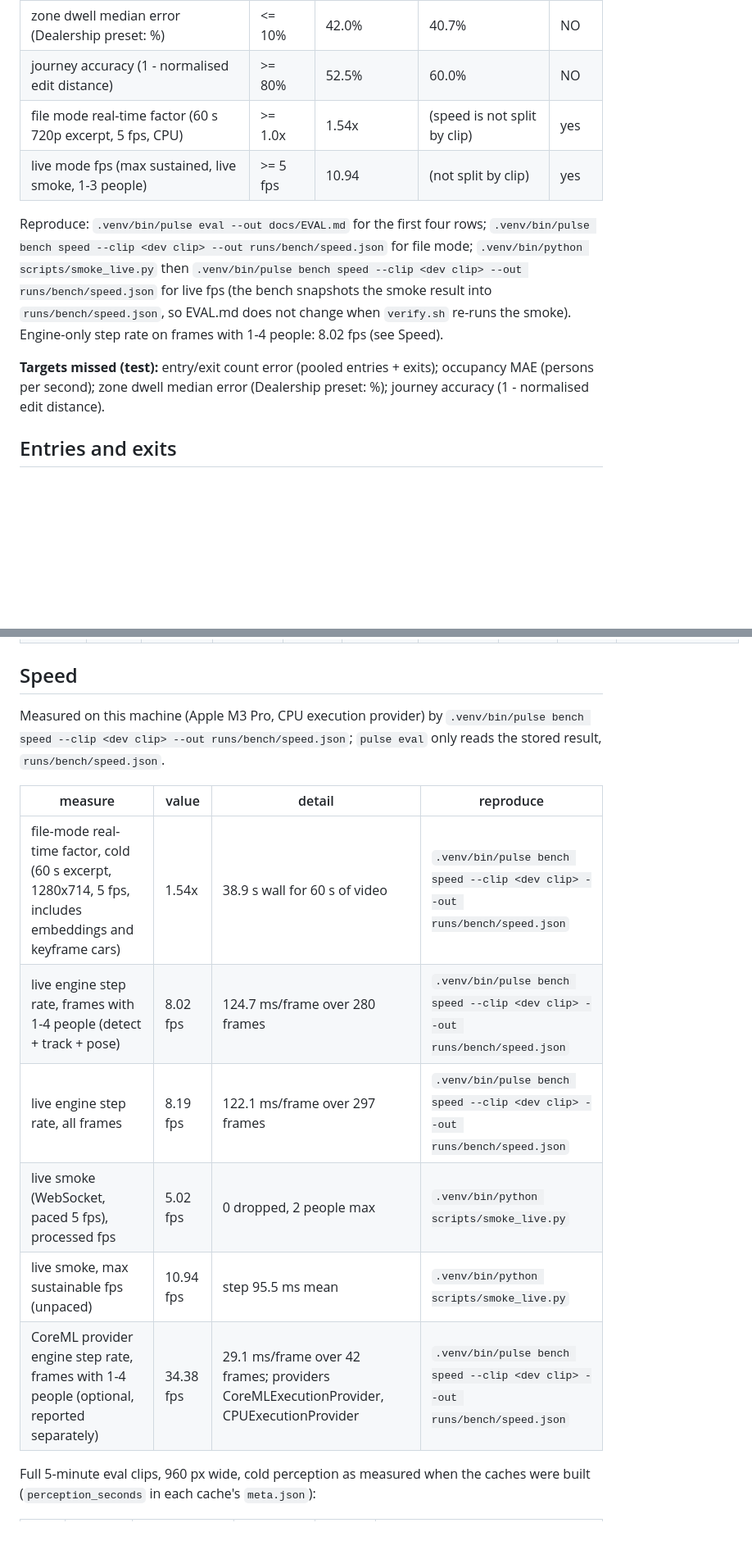
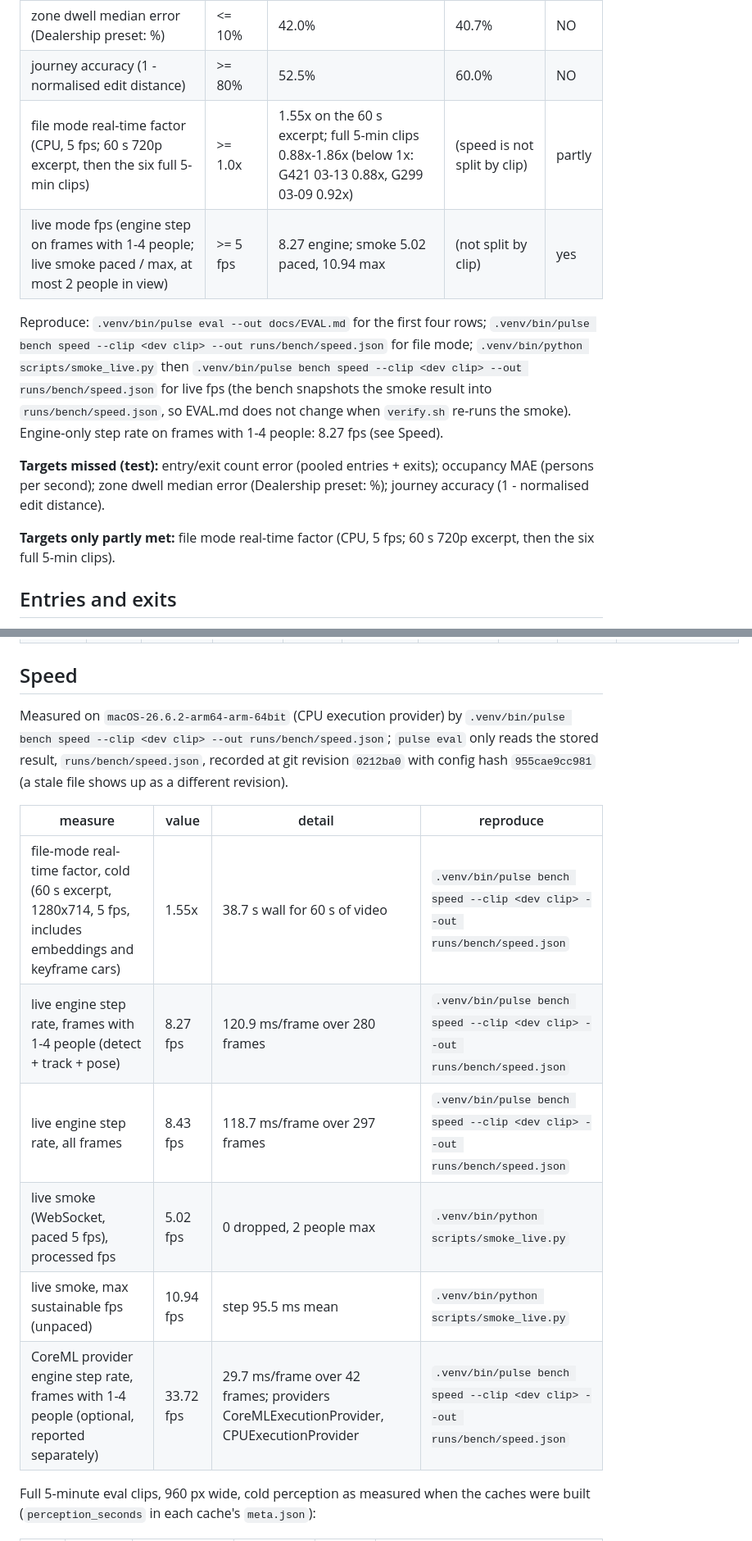
Before and after one commit to umaraliyev0101/CV_Hakathon_WIUT, a Markdown page: docs/EVAL.md, 2 parts joined by grey strips. Shown at 82% size. Rendered like a GitHub page; blank space fills up the shorter version.

Commit message:
M6 (19B) fix 1: regenerate EVAL.md with qualified targets and speed provenance
Co-Authored-By: Claude Sonnet 5.5 <noreply@anthropic.com>

```diff
--- a/docs/EVAL.md
+++ b/docs/EVAL.md
@@ -22,12 +22,14 @@ Spec section 6. Measured values are test-set, pooled over the test clips; dev va
 | occupancy MAE (persons per second) | <= 0.5 | 4.02 | 1.00 | NO |
 | zone dwell median error (Dealership preset: %) | <= 10% | 42.0% | 40.7% | NO |
 | journey accuracy (1 - normalised edit distance) | >= 80% | 52.5% | 60.0% | NO |
-| file mode real-time factor (60 s 720p excerpt, 5 fps, CPU) | >= 1.0x | 1.54x | (speed is not split by clip) | yes |
-| live mode fps (max sustained, live smoke, 1-3 people) | >= 5 fps | 10.94 | (not split by clip) | yes |
+| file mode real-time factor (CPU, 5 fps; 60 s 720p excerpt, then the six full 5-min clips) | >= 1.0x | 1.55x on the 60 s excerpt; full 5-min clips 0.88x-1.86x (below 1x: G421 03-13 0.88x, G299 03-09 0.92x) | (speed is not split by clip) | partly |
+| live mode fps (engine step on frames with 1-4 people; live smoke paced / max, at most 2 people in view) | >= 5 fps | 8.27 engine; smoke 5.02 paced, 10.94 max | (not split by clip) | yes |
 
-Reproduce: `.venv/bin/pulse eval --out docs/EVAL.md` for the first four rows; `.venv/bin/pulse bench speed --clip <dev clip> --out runs/bench/speed.json` for file mode; `.venv/bin/python scripts/smoke_live.py` then `.venv/bin/pulse bench speed --clip <dev clip> --out runs/bench/speed.json` for live fps (the bench snapshots the smoke result into `runs/bench/speed.json`, so EVAL.md does not change when `verify.sh` re-runs the smoke). Engine-only step rate on frames with 1-4 people: 8.02 fps (see Speed).
+Reproduce: `.venv/bin/pulse eval --out docs/EVAL.md` for the first four rows; `.venv/bin/pulse bench speed --clip <dev clip> --out runs/bench/speed.json` for file mode; `.venv/bin/python scripts/smoke_live.py` then `.venv/bin/pulse bench speed --clip <dev clip> --out runs/bench/speed.json` for live fps (the bench snapshots the smoke result into `runs/bench/speed.json`, so EVAL.md does not change when `verify.sh` re-runs the smoke). Engine-only step rate on frames with 1-4 people: 8.27 fps (see Speed).
 
 **Targets missed (test):** entry/exit count error (pooled entries + exits); occupancy MAE (persons per second); zone dwell median error (Dealership preset: %); journey accuracy (1 - normalised edit distance).
+
+**Targets only partly met:** file mode real-time factor (CPU, 5 fps; 60 s 720p excerpt, then the six full 5-min clips).
 
 ## Entries and exits
 
@@ -125,16 +131,16 @@ MOTA and IDF1 against the GT person tracks (IoU >= 0.5), on the raw ByteTrack tr
 
 ## Speed
 
-Measured on this machine (Apple M3 Pro, CPU execution provider) by `.venv/bin/pulse bench speed --clip <dev clip> --out runs/bench/speed.json`; `pulse eval` only reads the stored result, `runs/bench/speed.json`.
+Measured on `macOS-26.6.2-arm64-arm-64bit` (CPU execution provider) by `.venv/bin/pulse bench speed --clip <dev clip> --out runs/bench/speed.json`; `pulse eval` only reads the stored result, `runs/bench/speed.json`, recorded at git revision `0212ba0` with config hash `955cae9cc981` (a stale file shows up as a different revision).
 
 | measure | value | detail | reproduce |
 |---|---|---|---|
-| file-mode real-time factor, cold (60 s excerpt, 1280x714, 5 fps, includes embeddings and keyframe cars) | 1.54x | 38.9 s wall for 60 s of video | `.venv/bin/pulse bench speed --clip <dev clip> --out runs/bench/speed.json` |
-| live engine step rate, frames with 1-4 people (detect + track + pose) | 8.02 fps | 124.7 ms/frame over 280 frames | `.venv/bin/pulse bench speed --clip <dev clip> --out runs/bench/speed.json` |
-| live engine step rate, all frames | 8.19 fps | 122.1 ms/frame over 297 frames | `.venv/bin/pulse bench speed --clip <dev clip> --out runs/bench/speed.json` |
+| file-mode real-time factor, cold (60 s excerpt, 1280x714, 5 fps, includes embeddings and keyframe cars) | 1.55x | 38.7 s wall for 60 s of video | `.venv/bin/pulse bench speed --clip <dev clip> --out runs/bench/speed.json` |
+| live engine step rate, frames with 1-4 people (detect + track + pose) | 8.27 fps | 120.9 ms/frame over 280 frames | `.venv/bin/pulse bench speed --clip <dev clip> --out runs/bench/speed.json` |
+| live engine step rate, all frames | 8.43 fps | 118.7 ms/frame over 297 frames | `.venv/bin/pulse bench speed --clip <dev clip> --out runs/bench/speed.json` |
 | live smoke (WebSocket, paced 5 fps), processed fps | 5.02 fps | 0 dropped, 2 people max | `.venv/bin/python scripts/smoke_live.py` |
 | live smoke, max sustainable fps (unpaced) | 10.94 fps | step 95.5 ms mean | `.venv/bin/python scripts/smoke_live.py` |
-| CoreML provider engine step rate, frames with 1-4 people (optional, reported separately) | 34.38 fps | 29.1 ms/frame over 42 frames; providers CoreMLExecutionProvider, CPUExecutionProvider | `.venv/bin/pulse bench speed --clip <dev clip> --out runs/bench/speed.json` |
+| CoreML provider engine step rate, frames with 1-4 people (optional, reported separately) | 33.72 fps | 29.7 ms/frame over 42 frames; providers CoreMLExecutionProvider, CPUExecutionProvider | `.venv/bin/pulse bench speed --clip <dev clip> --out runs/bench/speed.json` |
 
 Full 5-minute eval clips, 960 px wide, cold perception as measured when the caches were built (`perception_seconds` in each cache's `meta.json`):
 
```
Also changed, not shown: other parts of docs/EVAL.md (+9 -4 lines).
